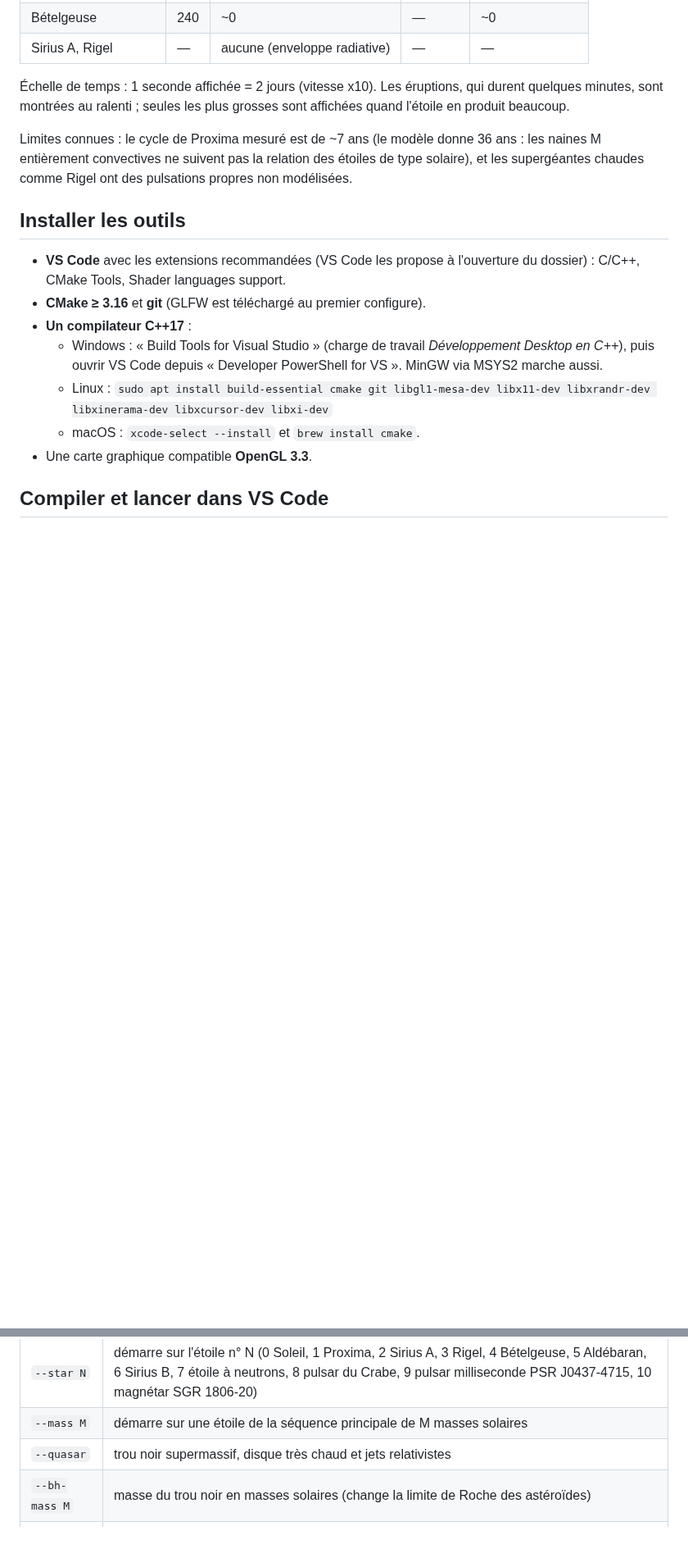
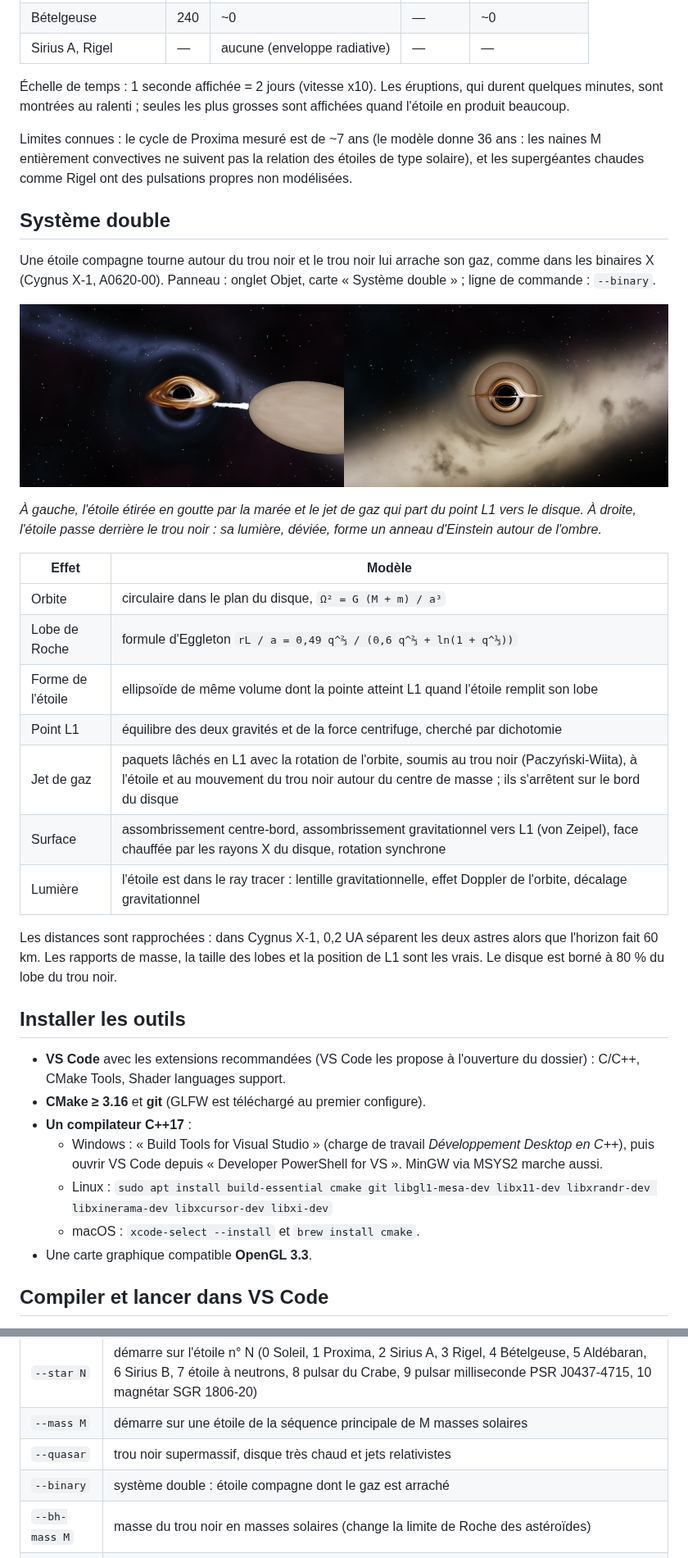
Before and after one commit to YoungFox450/black_holl_test, a Markdown page: blackhole/README.md, 2 parts joined by grey strips. Shown at 82% size. Rendered like a GitHub page; pictures changed too: blackhole/docs/binaire.jpg (added); blank space fills up the shorter version.

```diff
--- a/blackhole/README.md
+++ b/blackhole/README.md
@@ -188,6 +188,33 @@ donne 36 ans : les naines M entièrement convectives ne suivent pas la
 relation des étoiles de type solaire), et les supergéantes chaudes comme
 Rigel ont des pulsations propres non modélisées.
 
+## Système double
+
+Une étoile compagne tourne autour du trou noir et le trou noir lui arrache
+son gaz, comme dans les binaires X (Cygnus X-1, A0620-00). Panneau :
+onglet Objet, carte « Système double » ; ligne de commande : `--binary`.
+
+![Système double](docs/binaire.jpg)
+
+*À gauche, l'étoile étirée en goutte par la marée et le jet de gaz qui part
+du point L1 vers le disque. À droite, l'étoile passe derrière le trou noir :
+sa lumière, déviée, forme un anneau d'Einstein autour de l'ombre.*
+
+| Effet | Modèle |
+|---|---|
+| Orbite | circulaire dans le plan du disque, `Ω² = G (M + m) / a³` |
+| Lobe de Roche | formule d'Eggleton `rL / a = 0,49 q^⅔ / (0,6 q^⅔ + ln(1 + q^⅓))` |
+| Forme de l'étoile | ellipsoïde de même volume dont la pointe atteint L1 quand l'étoile remplit son lobe |
+| Point L1 | équilibre des deux gravités et de la force centrifuge, cherché par dichotomie |
+| Jet de gaz | paquets lâchés en L1 avec la rotation de l'orbite, soumis au trou noir (Paczyński-Wiita), à l'étoile et au mouvement du trou noir autour du centre de masse ; ils s'arrêtent sur le bord du disque |
+| Surface | assombrissement centre-bord, assombrissement gravitationnel vers L1 (von Zeipel), face chauffée par les rayons X du disque, rotation synchrone |
+| Lumière | l'étoile est dans le ray tracer : lentille gravitationnelle, effet Doppler de l'orbite, décalage gravitationnel |
+
+Les distances sont rapprochées : dans Cygnus X-1, 0,2 UA séparent les deux
+astres alors que l'horizon fait 60 km. Les rapports de masse, la taille des
+lobes et la position de L1 sont les vrais. Le disque est borné à 80 % du
+lobe du trou noir.
+
 ## Installer les outils
 
 - **VS Code** avec les extensions recommandées (VS Code les propose à
@@ -302,6 +329,7 @@ Options :
 | `--star N` | démarre sur l'étoile n° N (0 Soleil, 1 Proxima, 2 Sirius A, 3 Rigel, 4 Bételgeuse, 5 Aldébaran, 6 Sirius B, 7 étoile à neutrons, 8 pulsar du Crabe, 9 pulsar milliseconde PSR J0437-4715, 10 magnétar SGR 1806-20) |
 | `--mass M` | démarre sur une étoile de la séquence principale de M masses solaires |
 | `--quasar` | trou noir supermassif, disque très chaud et jets relativistes |
+| `--binary` | système double : étoile compagne dont le gaz est arraché |
 | `--bh-mass M` | masse du trou noir en masses solaires (change la limite de Roche des astéroïdes) |
 | `--field N` | ajoute un champ de N astéroïdes |
 | `--advance T` | fait avancer les astéroïdes de T unités de temps avant l'image (rs/c, ou secondes pour une étoile) |
```
Also changed, not shown: 11 other files.
